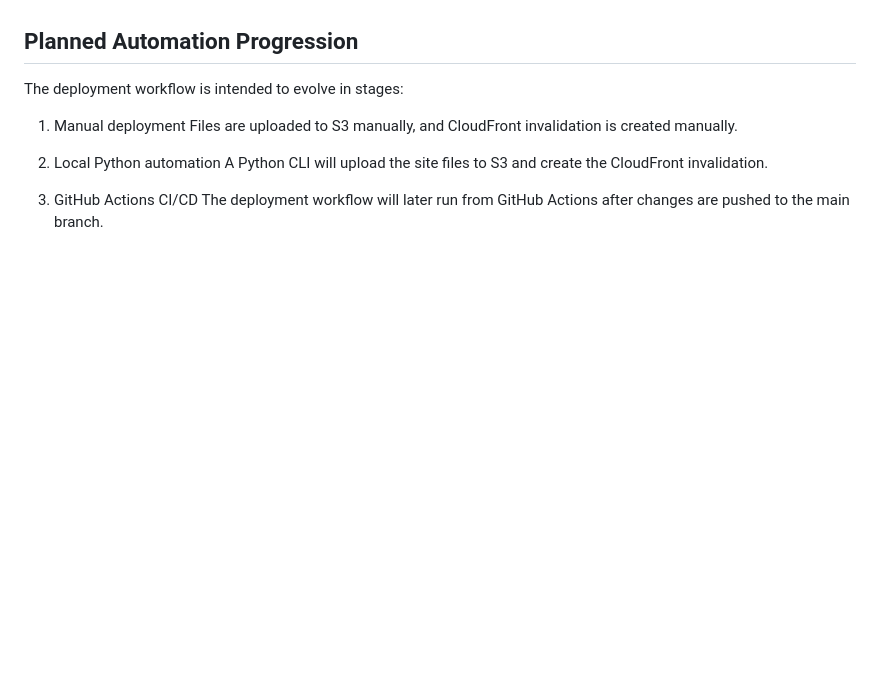
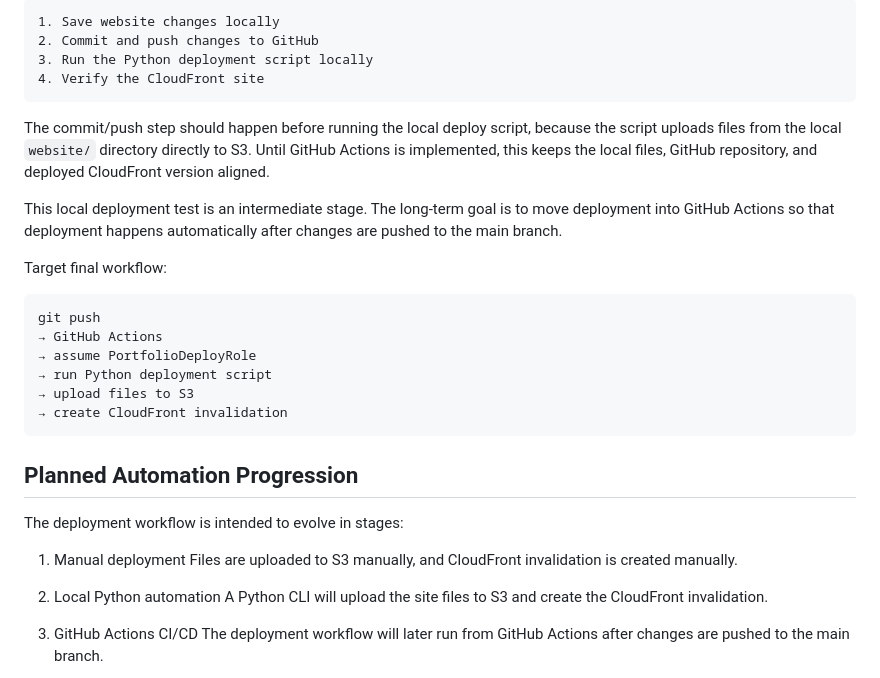
Before and after one commit to lisochronal-glitch/cloud-operations-sprint, a Markdown page: readme.md, the part around one of its changes. Rendered like a GitHub page; blank space fills up the shorter version.

````diff
--- a/readme.md
+++ b/readme.md
@@ -306,3 +369,26 @@ The next improvement is a Python deployment CLI that automates the S3 upload and
+```text
+1. Save website changes locally
+2. Commit and push changes to GitHub
+3. Run the Python deployment script locally
+4. Verify the CloudFront site
+```
+
+The commit/push step should happen before running the local deploy script, because the script uploads files from the local `website/` directory directly to S3. Until GitHub Actions is implemented, this keeps the local files, GitHub repository, and deployed CloudFront version aligned.
+
+This local deployment test is an intermediate stage. The long-term goal is to move deployment into GitHub Actions so that deployment happens automatically after changes are pushed to the main branch.
+
+Target final workflow:
+
+```text
+git push
+→ GitHub Actions
+→ assume PortfolioDeployRole
+→ run Python deployment script
+→ upload files to S3
+→ create CloudFront invalidation
+```
+
+
 ## Planned Automation Progression
 
 The deployment workflow is intended to evolve in stages:
````
Also changed, not shown: other parts of readme.md (+63 -0 lines).
